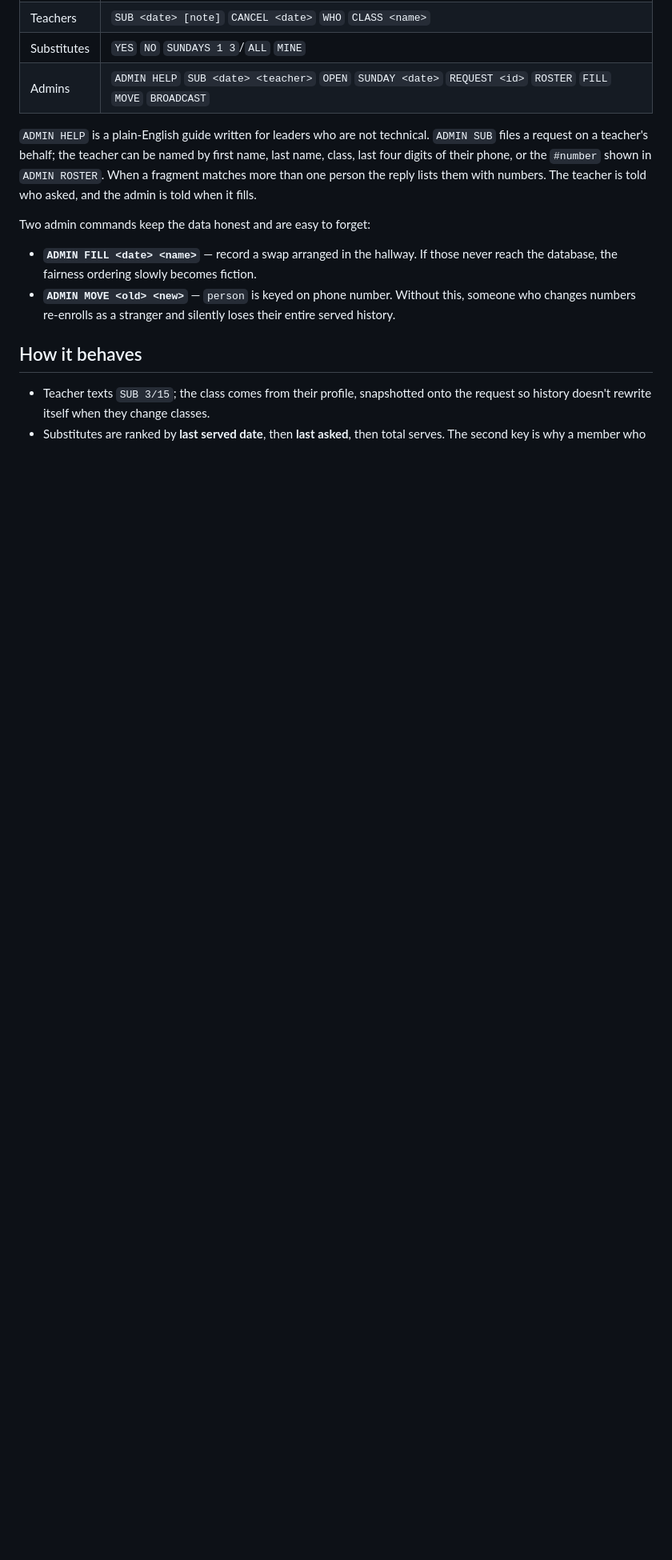
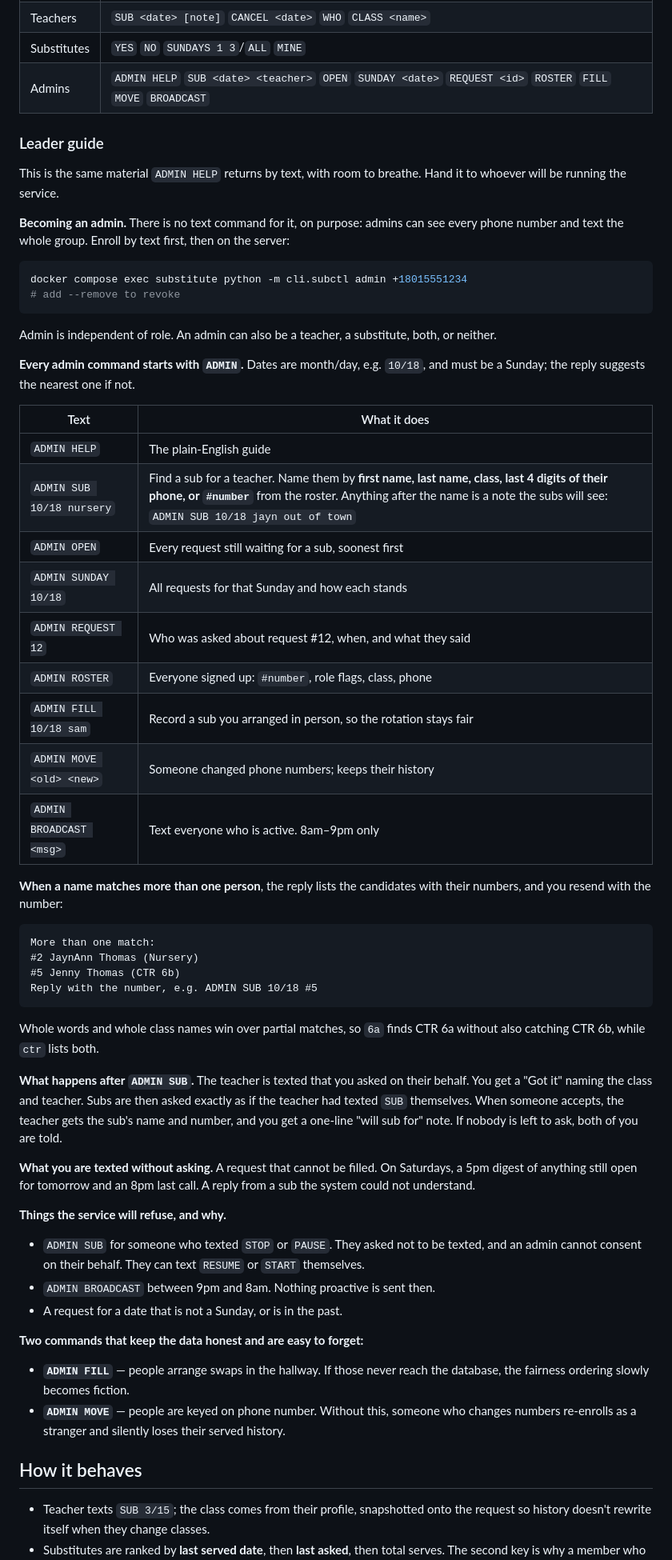
Before and after one commit to lrnselfreliance/Ward-Substitute-Teacher-SMS, a Markdown page: README.md, the part around the change. Shown at 80% size. Rendered like a GitHub page; blank space fills up the shorter version.

Commit message:
Expand the README leader guide to match ADMIN HELP
Covers becoming an admin, every admin command with an example, how
ambiguous names are resolved, what follows an ADMIN SUB, the automatic
admin notices, and what the service refuses and why.

Co-Authored-By: Claude Fable 5.1 <noreply@anthropic.com>

````diff
--- a/README.md
+++ b/README.md
@@ -125,20 +125,76 @@ sending every batch twice. The `CMD` pins `--workers 1`; leave it.
 | Substitutes | `YES` `NO` `SUNDAYS 1 3`/`ALL` `MINE` |
 | Admins | `ADMIN HELP` `SUB <date> <teacher>` `OPEN` `SUNDAY <date>` `REQUEST <id>` `ROSTER` `FILL` `MOVE` `BROADCAST` |
 
-`ADMIN HELP` is a plain-English guide written for leaders who are not
-technical. `ADMIN SUB` files a request on a teacher's behalf; the teacher can
-be named by first name, last name, class, last four digits of their phone, or
-the `#number` shown in `ADMIN ROSTER`. When a fragment matches more than one
-person the reply lists them with numbers. The teacher is told who asked, and
-the admin is told when it fills.
+### Leader guide
 
-Two admin commands keep the data honest and are easy to forget:
+This is the same material `ADMIN HELP` returns by text, with room to breathe.
+Hand it to whoever will be running the service.
 
-- **`ADMIN FILL <date> <name>`** — record a swap arranged in the hallway. If
-  those never reach the database, the fairness ordering slowly becomes fiction.
-- **`ADMIN MOVE <old> <new>`** — `person` is keyed on phone number. Without
-  this, someone who changes numbers re-enrolls as a stranger and silently loses
-  their entire served history.
+**Becoming an admin.** There is no text command for it, on purpose: admins
+can see every phone number and text the whole group. Enroll by text first,
+then on the server:
+
+```bash
+docker compose exec substitute python -m cli.subctl admin +18015551234
+# add --remove to revoke
+```
+
+Admin is independent of role. An admin can also be a teacher, a substitute,
+both, or neither.
+
+**Every admin command starts with `ADMIN`.** Dates are month/day, e.g.
+`10/18`, and must be a Sunday; the reply suggests the nearest one if not.
+
+| Text | What it does |
+|---|---|
+| `ADMIN HELP` | The plain-English guide |
+| `ADMIN SUB 10/18 nursery` | Find a sub for a teacher. Name them by **first name, last name, class, last 4 digits of their phone, or `#number`** from the roster. Anything after the name is a note the subs will see: `ADMIN SUB 10/18 jayn out of town` |
+| `ADMIN OPEN` | Every request still waiting for a sub, soonest first |
+| `ADMIN SUNDAY 10/18` | All requests for that Sunday and how each stands |
+| `ADMIN REQUEST 12` | Who was asked about request #12, when, and what they said |
+| `ADMIN ROSTER` | Everyone signed up: `#number`, role flags, class, phone |
+| `ADMIN FILL 10/18 sam` | Record a sub you arranged in person, so the rotation stays fair |
+| `ADMIN MOVE <old> <new>` | Someone changed phone numbers; keeps their history |
+| `ADMIN BROADCAST <msg>` | Text everyone who is active. 8am–9pm only |
+
+**When a name matches more than one person**, the reply lists the candidates
+with their numbers, and you resend with the number:
+
+```
+More than one match:
+#2 JaynAnn Thomas (Nursery)
+#5 Jenny Thomas (CTR 6b)
+Reply with the number, e.g. ADMIN SUB 10/18 #5
+```
+
+Whole words and whole class names win over partial matches, so `6a` finds
+CTR 6a without also catching CTR 6b, while `ctr` lists both.
+
+**What happens after `ADMIN SUB`.** The teacher is texted that you asked on
+their behalf. You get a "Got it" naming the class and teacher. Subs are then
+asked exactly as if the teacher had texted `SUB` themselves. When someone
+accepts, the teacher gets the sub's name and number, and you get a one-line
+"will sub for" note. If nobody is left to ask, both of you are told.
+
+**What you are texted without asking.** A request that cannot be filled.
+On Saturdays, a 5pm digest of anything still open for tomorrow and an 8pm
+last call. A reply from a sub the system could not understand.
+
+**Things the service will refuse, and why.**
+
+- `ADMIN SUB` for someone who texted `STOP` or `PAUSE`. They asked not to be
+  texted, and an admin cannot consent on their behalf. They can text `RESUME`
+  or `START` themselves.
+- `ADMIN BROADCAST` between 9pm and 8am. Nothing proactive is sent then.
+- A request for a date that is not a Sunday, or is in the past.
+
+**Two commands that keep the data honest and are easy to forget:**
+
+- **`ADMIN FILL`** — people arrange swaps in the hallway. If those never reach
+  the database, the fairness ordering slowly becomes fiction.
+- **`ADMIN MOVE`** — people are keyed on phone number. Without this, someone
+  who changes numbers re-enrolls as a stranger and silently loses their served
+  history.
 
 ## How it behaves
 
````
